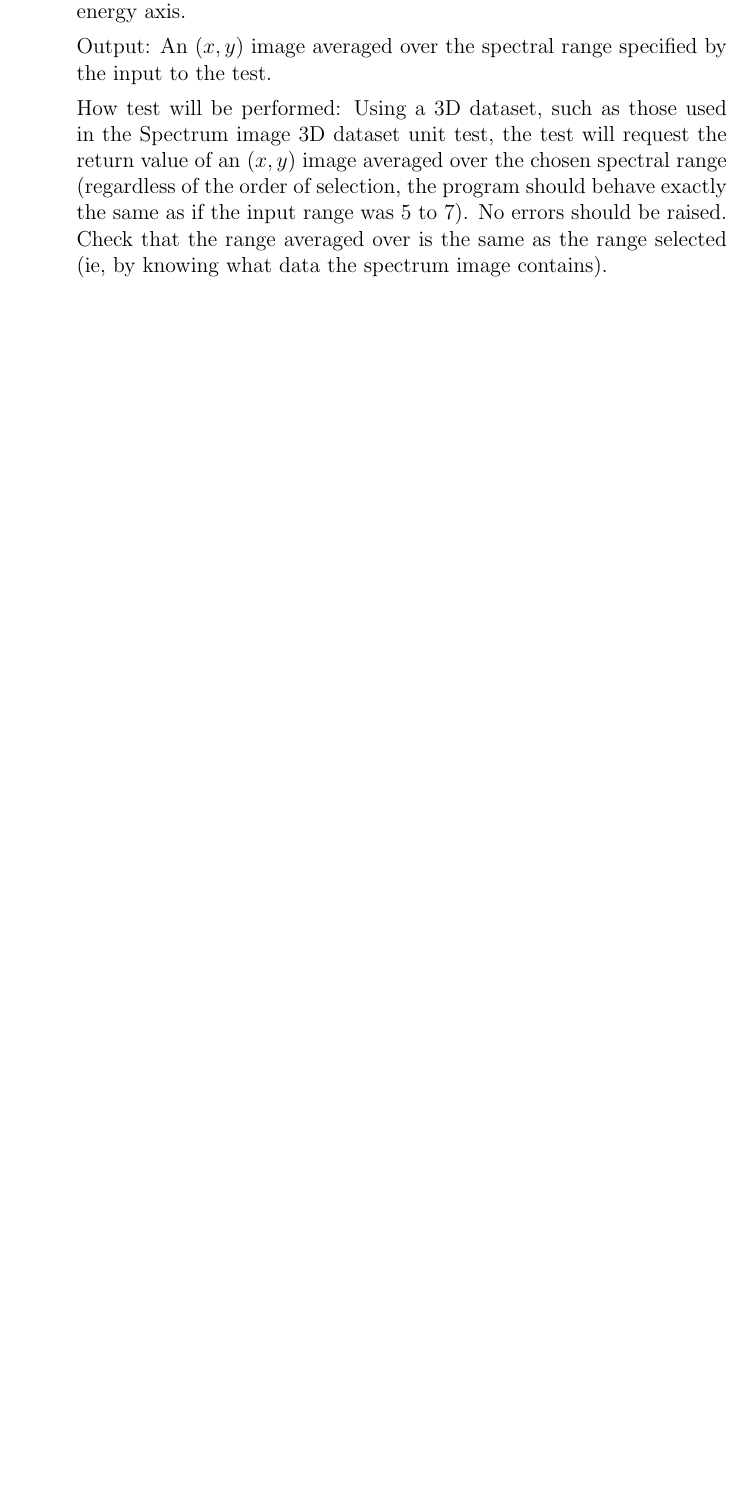
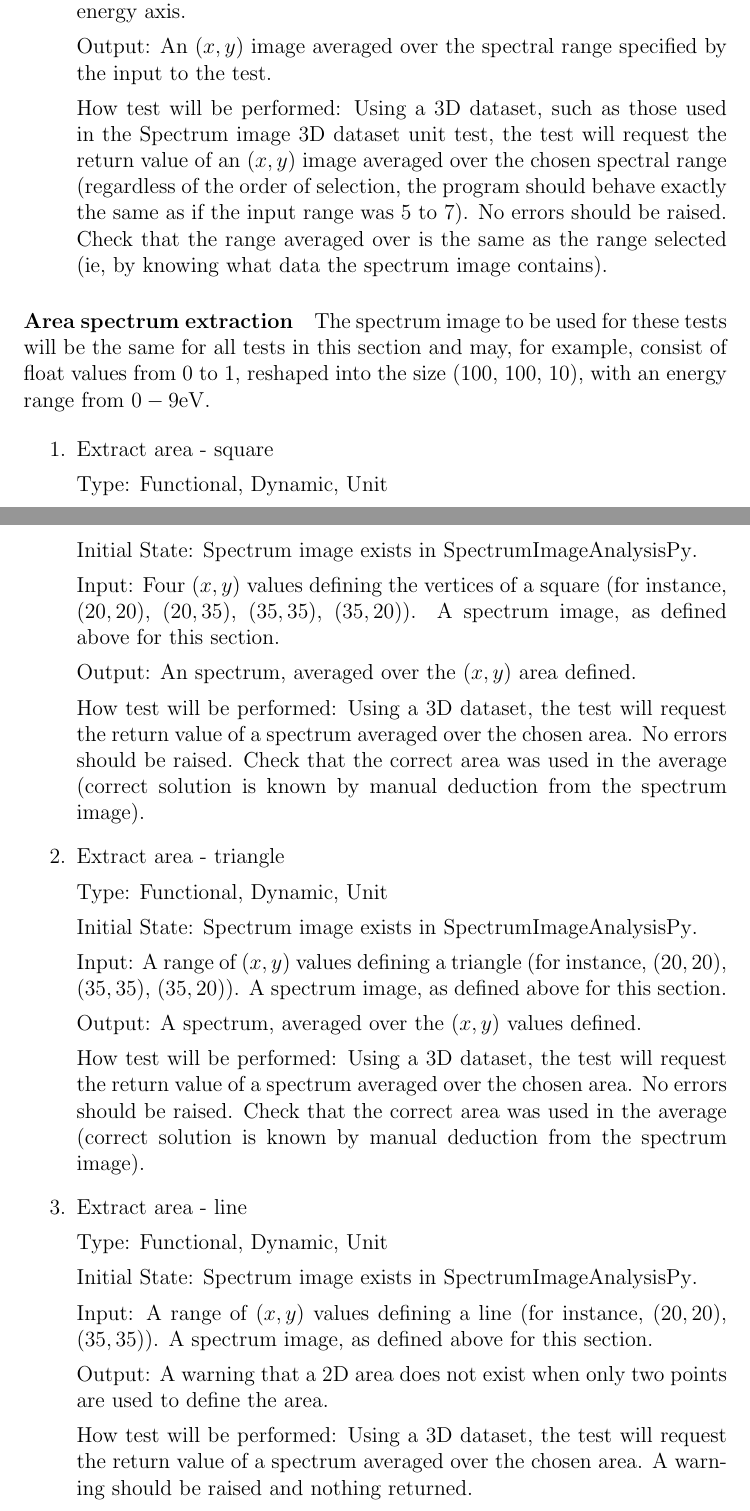
Before and after one commit to icbicket/SpectrumImageAnalysisPy, a LaTeX document (Doc/TestPlan/TestPlan.tex): part of page 22 of 24 before the commit and two parts of pages 22 and 23 of 26 after it, the two joined at a grey line, cut so that both start at the same text, the shorter picture padded with empty space. Compiled offline with pdfLaTeX.

Commit message:
Updates to Test plan

```diff
--- a/Doc/TestPlan/TestPlan.tex
+++ b/Doc/TestPlan/TestPlan.tex
@@ -566,3 +566,44 @@ How test will be performed: Using a 3D dataset, such as those used in the Spectr
 
 \end{enumerate}
 
+\paragraph{Area spectrum extraction}
+
+The spectrum image to be used for these tests will be the same for all tests in this section and may, for example, consist of float values from 0 to 1, reshaped into the size (100, 100, 10), with an energy range from $0-9 \si{\electronvolt}$.
+
+\begin{enumerate}
+
+\item{Extract area - square}
+
+Type: Functional, Dynamic, Unit
+
+Initial State: Spectrum image exists in \progname{}.
+
+Input: Four $(x,y)$ values defining the vertices of a square (for instance, $(20, 20)$, $(20, 35)$, $(35, 35)$, $(35, 20)$). A spectrum image, as defined above for this section.
+
+Output: An spectrum, averaged over the $(x,y)$ area defined.
+
+How test will be performed: Using a 3D dataset, the test will request the return value of a spectrum averaged over the chosen area. No errors should be raised. Check that the correct area was used in the average (correct solution is known by manual deduction from the spectrum image).
+
+\item{Extract area - triangle}
+
+Type: Functional, Dynamic, Unit
+
+Initial State: Spectrum image exists in \progname{}.
+
+Input: A range of $(x,y)$ values defining a triangle (for instance, $(20, 20)$, $(35, 35)$, $(35, 20)$). A spectrum image, as defined above for this section.
+
+Output: A spectrum, averaged over the $(x,y)$ values defined.
+
+How test will be performed: Using a 3D dataset, the test will request the return value of a spectrum averaged over the chosen area. No errors should be raised. Check that the correct area was used in the average (correct solution is known by manual deduction from the spectrum image).
+
+\item{Extract area - line}
+
+Type: Functional, Dynamic, Unit
+
+Initial State: Spectrum image exists in \progname{}.
+
+Input: A range of $(x,y)$ values defining a line (for instance, $(20, 20)$, $(35, 35)$). A spectrum image, as defined above for this section.
+
+Output: A warning that a 2D area does not exist when only two points are used to define the area.
+
+How test will be performed: Using a 3D dataset, the test will request the return value of a spectrum averaged over the chosen area. A warning should be raised and nothing returned.
```
Also changed, not shown: Doc/TestPlan/TestPlan.pdf, Doc/TestPlan/TestPlan.tex (21 more changed lines).
